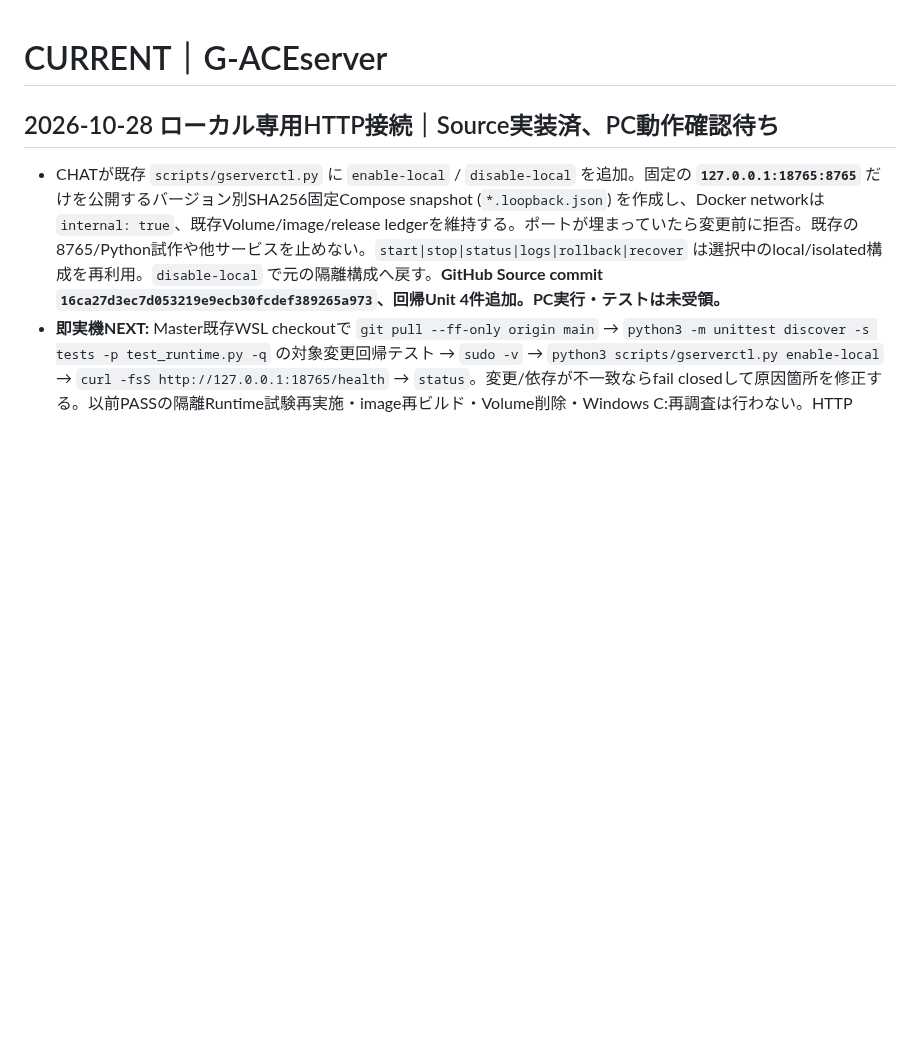
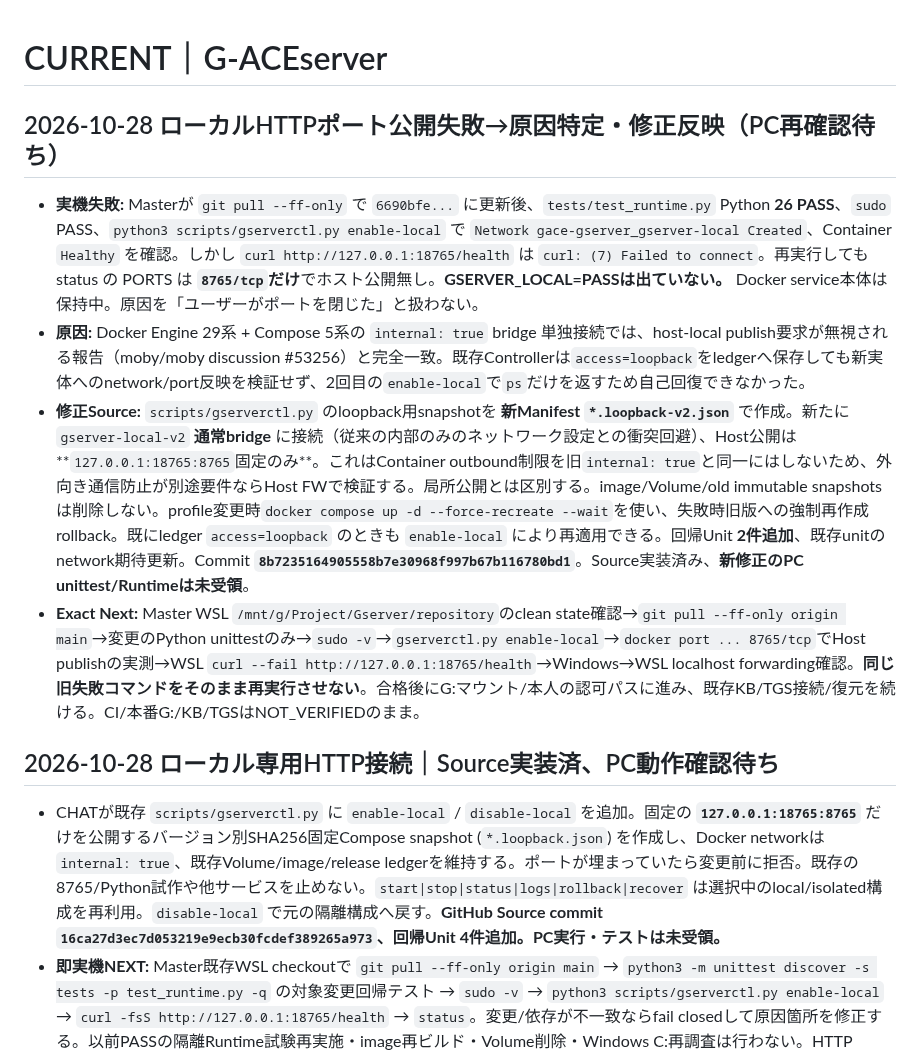
Before and after one commit to seigo-gace/G-ACEserver, a Markdown page: docs/CURRENT.md, the part around the change. Drawn GitHub-style; blank space fills up the shorter version.

Commit message:
docs(gserver): reconcile port-publish failure and document bridge v2 fix awaiting PC readback

```diff
--- a/docs/CURRENT.md
+++ b/docs/CURRENT.md
@@ -1,4 +1,11 @@
 # CURRENT｜G-ACEserver
+## 2026-10-28 ローカルHTTPポート公開失敗→原因特定・修正反映（PC再確認待ち）
+
+- **実機失敗:** Masterが `git pull --ff-only` で `6690bfe...` に更新後、`tests/test_runtime.py` Python **26 PASS**、`sudo` PASS、`python3 scripts/gserverctl.py enable-local` で `Network gace-gserver_gserver-local Created`、Container `Healthy` を確認。しかし `curl http://127.0.0.1:18765/health` は `curl: (7) Failed to connect`。再実行しても status の PORTS は **`8765/tcp`だけ**でホスト公開無し。**GSERVER_LOCAL=PASSは出ていない。** Docker service本体は保持中。原因を「ユーザーがポートを閉じた」と扱わない。
+- **原因:** Docker Engine 29系 + Compose 5系の `internal: true` bridge 単独接続では、host-local publish要求が無視される報告（moby/moby discussion #53256）と完全一致。既存Controllerは`access=loopback`をledgerへ保存しても新実体へのnetwork/port反映を検証せず、2回目の`enable-local`で`ps`だけを返すため自己回復できなかった。
+- **修正Source:** `scripts/gserverctl.py` のloopback用snapshotを **新Manifest `*.loopback-v2.json`** で作成。新たに `gserver-local-v2` **通常bridge** に接続（従来の内部のみのネットワーク設定との衝突回避）、Host公開は**`127.0.0.1:18765:8765`固定のみ**。これはContainer outbound制限を旧`internal: true`と同一にはしないため、外向き通信防止が別途要件ならHost FWで検証する。局所公開とは区別する。image/Volume/old immutable snapshotsは削除しない。profile変更時`docker compose up -d --force-recreate --wait`を使い、失敗時旧版への強制再作成rollback。既にledger `access=loopback` のときも `enable-local` により再適用できる。回帰Unit **2件追加**、既存unitのnetwork期待更新。Commit **`8b7235164905558b7e30968f997b67b116780bd1`**。Source実装済み、**新修正のPC unittest/Runtimeは未受領**。
+- **Exact Next:** Master WSL `/mnt/g/Project/Gserver/repository`のclean state確認→`git pull --ff-only origin main`→変更のPython unittestのみ→`sudo -v`→`gserverctl.py enable-local`→`docker port ... 8765/tcp`でHost publishの実測→WSL `curl --fail http://127.0.0.1:18765/health`→Windows→WSL localhost forwarding確認。**同じ旧失敗コマンドをそのまま再実行させない**。合格後にG:マウント/本人の認可パスに進み、既存KB/TGS接続/復元を続ける。CI/本番G:/KB/TGSはNOT_VERIFIEDのまま。
+
 ## 2026-10-28 ローカル専用HTTP接続｜Source実装済、PC動作確認待ち
 
 - CHATが既存 `scripts/gserverctl.py` に `enable-local` / `disable-local` を追加。固定の **`127.0.0.1:18765:8765`** だけを公開するバージョン別SHA256固定Compose snapshot (`*.loopback.json`) を作成し、Docker networkは `internal: true`、既存Volume/image/release ledgerを維持する。ポートが埋まっていたら変更前に拒否。既存の8765/Python試作や他サービスを止めない。`start|stop|status|logs|rollback|recover` は選択中のlocal/isolated構成を再利用。`disable-local` で元の隔離構成へ戻す。**GitHub Source commit `16ca27d3ec7d053219e9ecb30fcdef389265a973`、回帰Unit 4件追加。PC実行・テストは未受領。**
```
